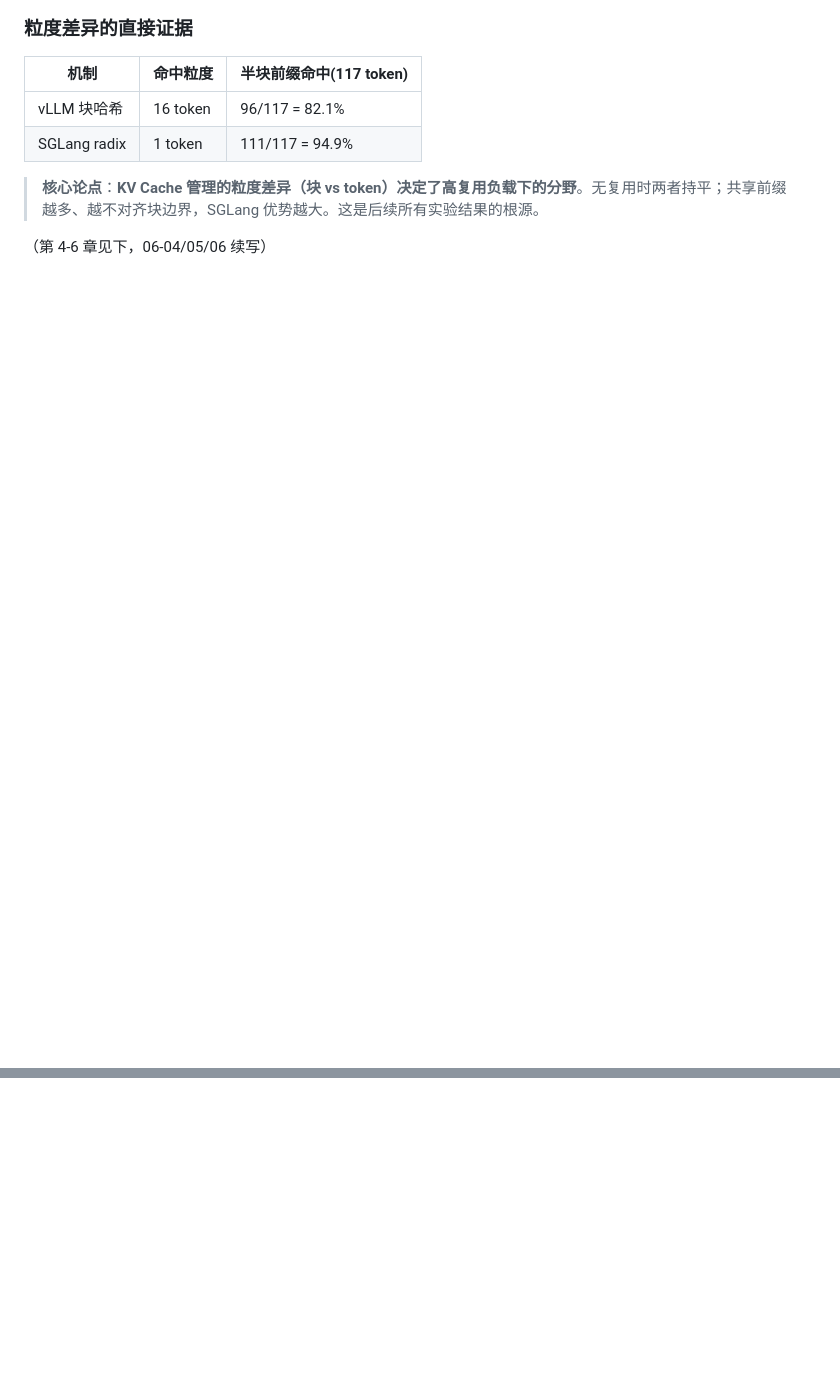
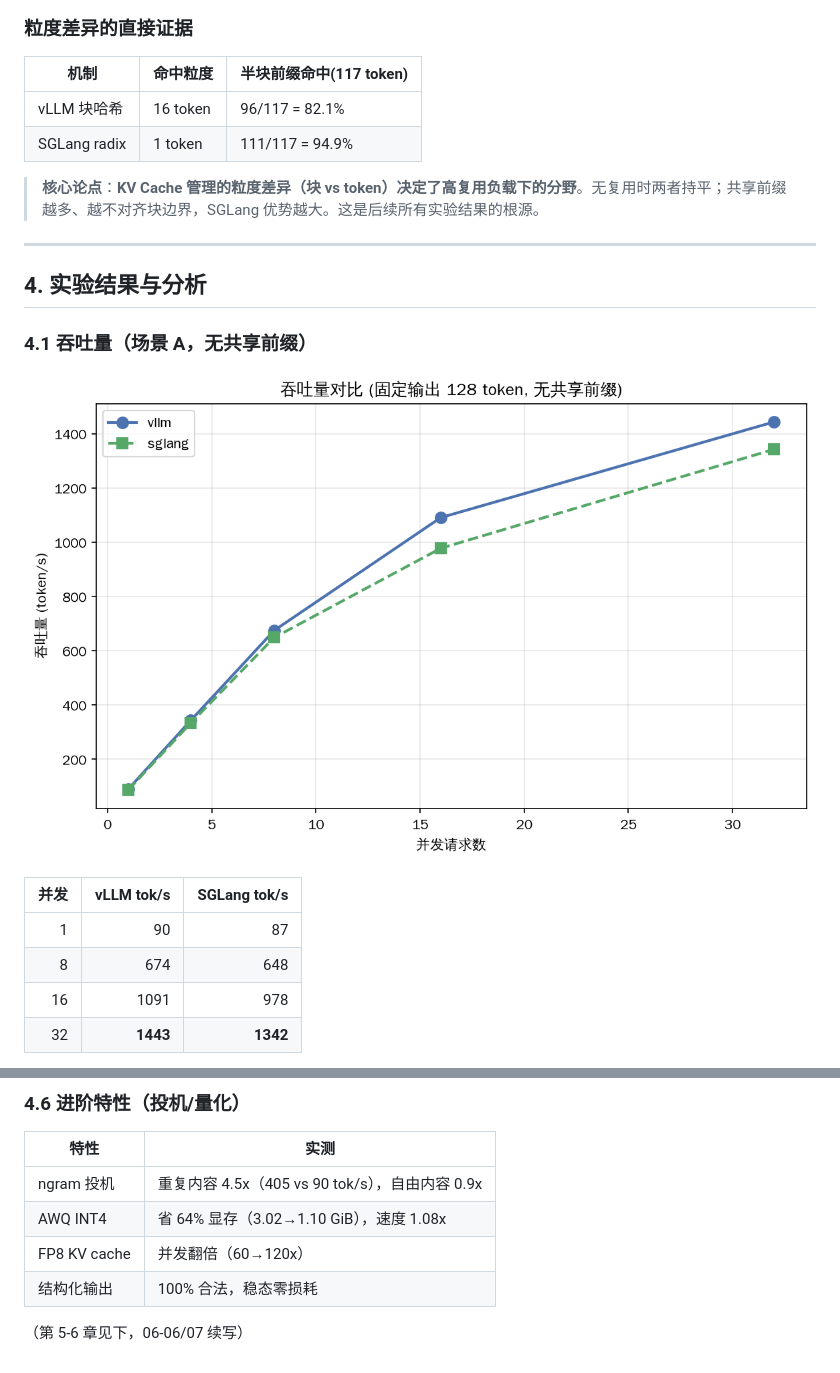
Before and after one commit to youguoda/vllm_learn, a Markdown page: 学习日志/实验报告.md, 2 parts joined by grey strips. GitHub-like rendering; blank space fills up the shorter version.

Commit message:
06-04 实验报告后半(第4章结果与分析)
- 实验报告.md 第4章：吞吐/延迟/ITL/多轮/复用率/进阶特性
- 每图配解读，核心：复用率0-75持平，100%时SGLang 2.1x

Co-Authored-By: Claude Opus 4.8 <noreply@anthropic.com>

```diff
--- a/学习日志/实验报告.md
+++ b/学习日志/实验报告.md
@@ -88,4 +88,18 @@ LLM 推理分两阶段：**prefill**（处理输入，计算密集）和 **decod
 
 > **核心论点**：**KV Cache 管理的粒度差异（块 vs token）决定了高复用负载下的分野**。无复用时两者持平；共享前缀越多、越不对齐块边界，SGLang 优势越大。这是后续所有实验结果的根源。
 
-（第 4-6 章见下，06-04/05/06 续写）
+---
+
+## 4. 实验结果与分析
+
+### 4.1 吞吐量（场景 A，无共享前缀）
+
+![吞吐](../assets/p1_throughput.png)
+
+| 并发 | vLLM tok/s | SGLang tok/s |
+|---:|---:|---:|
+| 1 | 90 | 87 |
+| 8 | 674 | 648 |
+| 16 | 1091 | 978 |
+| 32 | **1443** | **1342** |
+
@@ -91,0 +148,10 @@ LLM 推理分两阶段：**prefill**（处理输入，计算密集）和 **decod
+### 4.6 进阶特性（投机/量化）
+
+| 特性 | 实测 |
+|---|---|
+| ngram 投机 | 重复内容 4.5x（405 vs 90 tok/s），自由内容 0.9x |
+| AWQ INT4 | 省 64% 显存（3.02→1.10 GiB），速度 1.08x |
+| FP8 KV cache | 并发翻倍（60→120x） |
+| 结构化输出 | 100% 合法，稳态零损耗 |
+
+（第 5-6 章见下，06-06/07 续写）
```
Also changed, not shown: other parts of 学习日志/实验报告.md (+42 -0 lines), 学习日志/详细计划/06-04-实验报告后半.md (+5 -4 lines).
